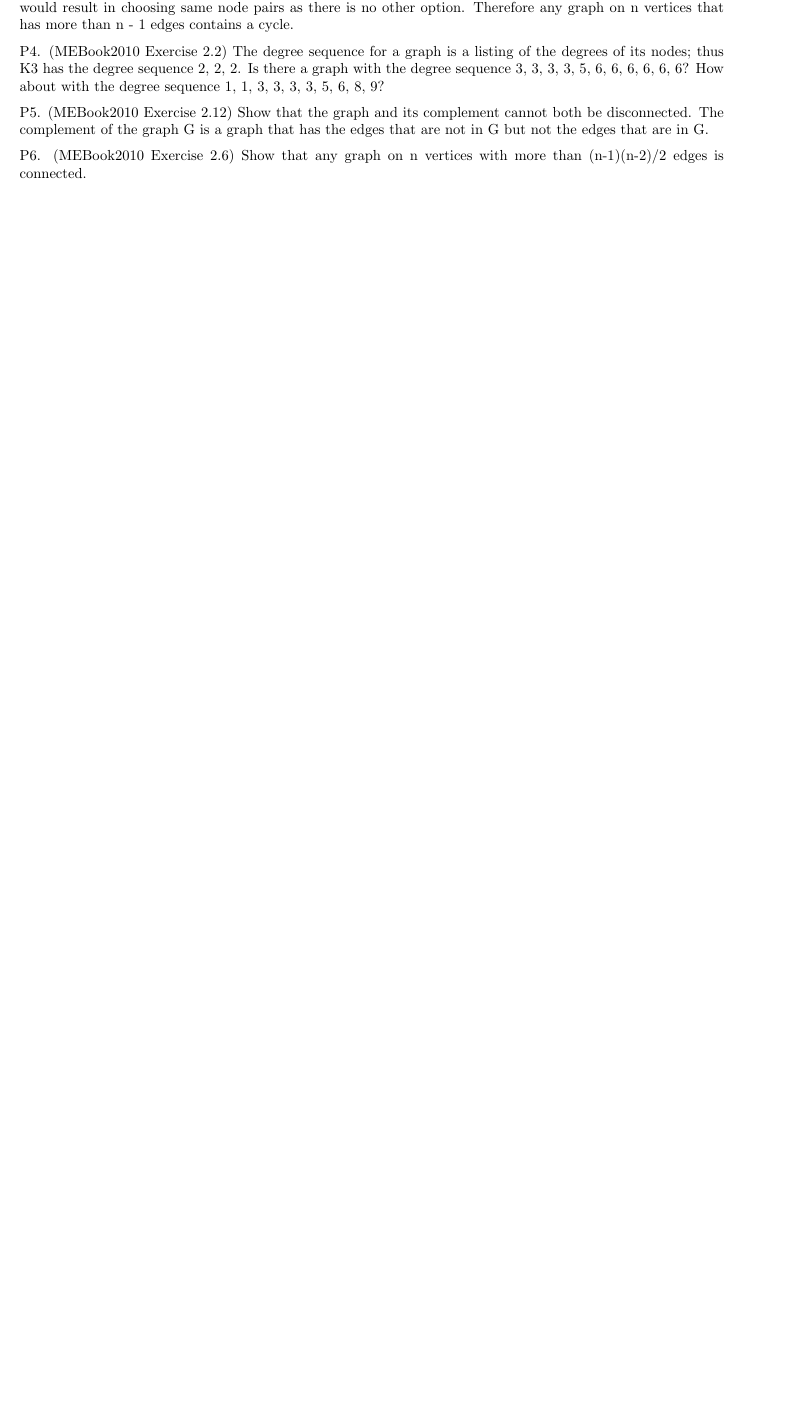
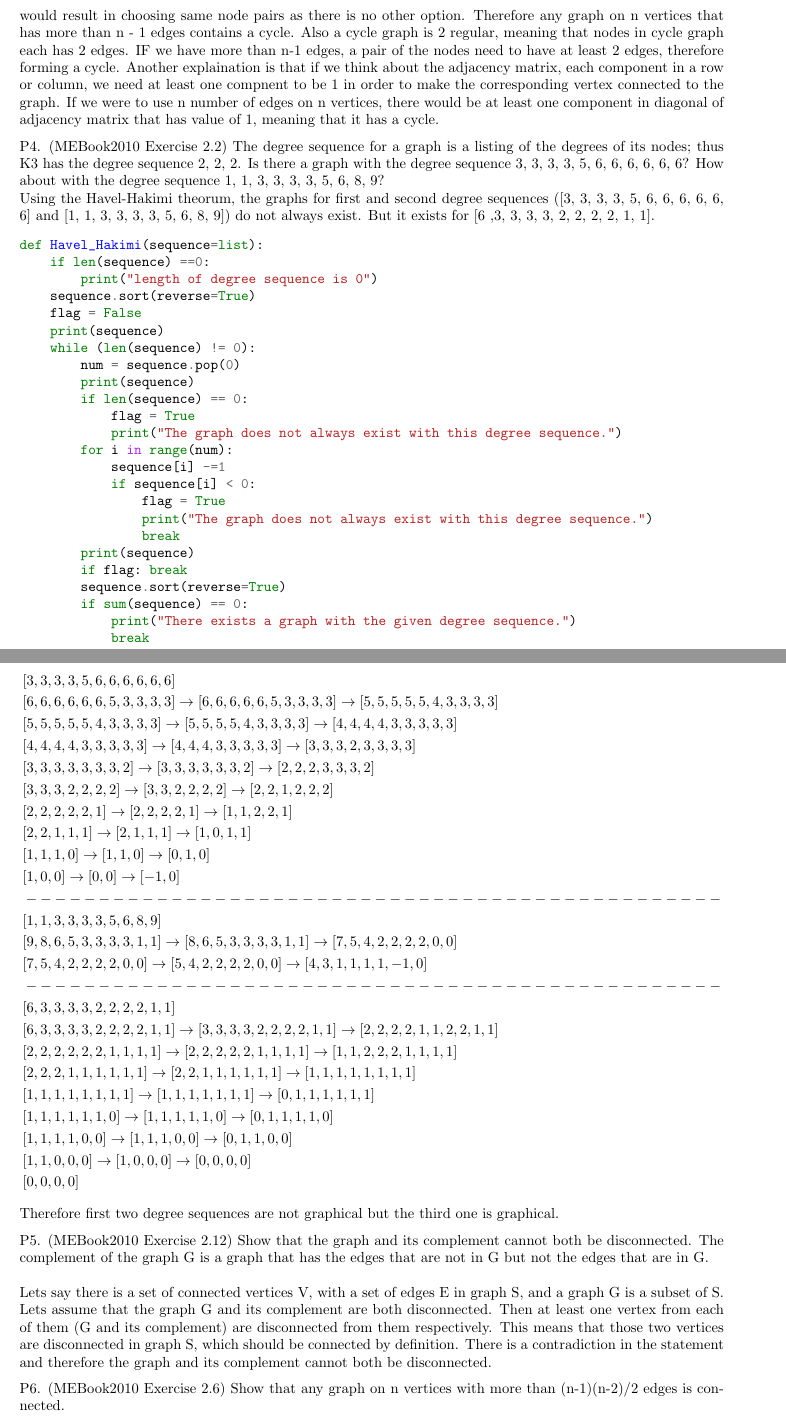
Before and after one commit to SoowhanYi94/ME597, a LaTeX problem sheet (HW1/pdf/hw2.tex): part of page 3 of 3 before the commit and two parts of pages 4 and 5 of 5 after it, the two joined at a grey line, cut so that both start at the same text, the shorter picture padded with empty space. Compiled offline with pdfLaTeX.

Commit message:
finished 1~6

```diff
--- a/HW1/pdf/hw2.tex
+++ b/HW1/pdf/hw2.tex
@@ -154,19 +175,113 @@ Above figures show how the breath first search works. Those graphs are randomly
     (MEBook2010 Exercise 2.11). Show that any graph on n vertices that has more than n - 1 edges contains a cycle.
 \end{problem}
     Unless a vertex is not connected with the graph, it needs one edge to stay connected to the graph. Lets say we use one vertex as a root node. Then it needs n-1 edges to connect n-1 nodes, no matter how the graph looks(except for the disconnection). Therefore we need at least n-1 edges to connect n vertices, and extra edges would result in choosing same node pairs as there is no other option. Therefore any graph on n vertices that has more than n - 1 edges contains a cycle.
-
+    Also a cycle graph is 2 regular, meaning that nodes in cycle graph each has 2 edges. IF we have more than n-1 edges, a pair of the nodes need to have at least 2 edges, therefore forming a cycle.
+    Another explaination is that if we think about the adjacency matrix, each component in a row or column, we need at least one compnent to be 1 in order to make the corresponding vertex connected to the graph. If we were to use n number of edges on n vertices, there would be at least one component in diagonal of adjacency matrix that has value of 1, meaning that it has a cycle.
 \begin{problem}
     (MEBook2010 Exercise 2.2) The degree sequence for a graph is a listing of the degrees of its nodes; thus K3 has the degree sequence 2, 2, 2. Is there a graph with the degree sequence 3, 3, 3, 3, 5, 6, 6, 6, 6, 6, 6? How about with the degree sequence 1, 1, 3, 3, 3, 3, 5, 6, 8, 9?
 
+    Using the Havel-Hakimi theorum, the graphs for first and second degree sequences ([3, 3, 3, 3, 5, 6, 6, 6, 6, 6, 6] and [1, 1, 3, 3, 3, 3, 5, 6, 8, 9]) do not always exist. But it exists for [6 ,3, 3, 3, 3, 2, 2, 2, 2, 1, 1].
+\begin{minted}{python3}
+def Havel_Hakimi(sequence=list):
+    if len(sequence) ==0:
+        print("length of degree sequence is 0")
+    sequence.sort(reverse=True)
+    flag = False
+    print(sequence)
+    while (len(sequence) != 0):
+        num = sequence.pop(0)
+        print(sequence)
+        if len(sequence) == 0:
+            flag = True
+            print("The graph does not always exist with this degree sequence.")
+        for i in range(num):
+            sequence[i] -=1
+            if sequence[i] < 0:
+                flag = True
+                print("The graph does not always exist with this degree sequence.")
+                break
+        print(sequence)
+        if flag: break
+        sequence.sort(reverse=True)
+        if sum(sequence) == 0:
+            print("There exists a graph with the given degree sequence.")
+            break
+\end{minted}
+\begin{align*}
+&[3, 3, 3, 3, 5, 6, 6, 6, 6, 6, 6]\\
+&[6, 6, 6, 6, 6, 6, 5, 3, 3, 3, 3]
+\rightarrow [6, 6, 6, 6, 6, 5, 3, 3, 3, 3]
+\rightarrow [5, 5, 5, 5, 5, 4, 3, 3, 3, 3]\\
+&[5, 5, 5, 5, 5, 4, 3, 3, 3, 3]
+\rightarrow [5, 5, 5, 5, 4, 3, 3, 3, 3]
+\rightarrow [4, 4, 4, 4, 3, 3, 3, 3, 3]\\
+&[4, 4, 4, 4, 3, 3, 3, 3, 3]
+\rightarrow [4, 4, 4, 3, 3, 3, 3, 3]
+\rightarrow [3, 3, 3, 2, 3, 3, 3, 3]\\
+&[3, 3, 3, 3, 3, 3, 3, 2]
+\rightarrow [3, 3, 3, 3, 3, 3, 2]
+\rightarrow [2, 2, 2, 3, 3, 3, 2]\\
+&[3, 3, 3, 2, 2, 2, 2]
+\rightarrow [3, 3, 2, 2, 2, 2]
+\rightarrow [2, 2, 1, 2, 2, 2]\\
+&[2, 2, 2, 2, 2, 1]
+\rightarrow [2, 2, 2, 2, 1]
+\rightarrow [1, 1, 2, 2, 1]\\
+&[2, 2, 1, 1, 1]
+\rightarrow [2, 1, 1, 1]
+\rightarrow [1, 0, 1, 1]\\
+&[1, 1, 1, 0]
+\rightarrow [1, 1, 0]
+\rightarrow [0, 1, 0]\\
+&[1, 0, 0]
+\rightarrow [0, 0]
+\rightarrow [-1, 0]\\
+&------------------------------------------------\\
+& [1, 1, 3, 3, 3, 3, 5, 6, 8, 9]\\
+&[9, 8, 6, 5, 3, 3, 3, 3, 1, 1]
+\rightarrow [8, 6, 5, 3, 3, 3, 3, 1, 1]
+\rightarrow [7, 5, 4, 2, 2, 2, 2, 0, 0]\\
+&[7, 5, 4, 2, 2, 2, 2, 0, 0]
+\rightarrow [5, 4, 2, 2, 2, 2, 0, 0]
+\rightarrow [4, 3, 1, 1, 1, 1, -1, 0]\\
+&------------------------------------------------\\
+&[6, 3, 3, 3, 3, 2, 2, 2, 2, 1, 1]\\
+&[6, 3, 3, 3, 3, 2, 2, 2, 2, 1, 1]
+\rightarrow[3, 3, 3, 3, 2, 2, 2, 2, 1, 1]
+\rightarrow[2, 2, 2, 2, 1, 1, 2, 2, 1, 1]\\
+&[2, 2, 2, 2, 2, 2, 1, 1, 1, 1]
+\rightarrow[2, 2, 2, 2, 2, 1, 1, 1, 1]
+\rightarrow[1, 1, 2, 2, 2, 1, 1, 1, 1]\\
+&[2, 2, 2, 1, 1, 1, 1, 1, 1]
+\rightarrow[2, 2, 1, 1, 1, 1, 1, 1]
+\rightarrow[1, 1, 1, 1, 1, 1, 1, 1]\\
+&[1, 1, 1, 1, 1, 1, 1, 1]
+\rightarrow[1, 1, 1, 1, 1, 1, 1]
+\rightarrow[0, 1, 1, 1, 1, 1, 1]\\
+&[1, 1, 1, 1, 1, 1, 0]
+\rightarrow[1, 1, 1, 1, 1, 0]
+\rightarrow[0, 1, 1, 1, 1, 0]\\
+&[1, 1, 1, 1, 0, 0]
+\rightarrow[1, 1, 1, 0, 0]
+\rightarrow[0, 1, 1, 0, 0]\\
+&[1, 1, 0, 0, 0]
+\rightarrow[1, 0, 0, 0]
+\rightarrow[0, 0, 0, 0]\\
+&[0, 0, 0, 0]
+\end{align*}
+Therefore first two degree sequences are not graphical but the third one is graphical.
 \end{problem}
 
 \begin{problem}
-    (MEBook2010 Exercise 2.12) Show that the graph and its complement cannot both be disconnected. The complement of the graph G is a graph that has the edges that are not in G but not the edges that are in G.
+    (MEBook2010 Exercise 2.12) Show that the graph and its complement cannot both be disconnected. The complement of the graph G is a graph that has the edges that are not in G but not the edges that are in G.\\
 
+    Lets say there is a set of connected vertices V, with a set of edges E in graph S, and a graph G is a subset of S. Lets assume that the graph G and its complement are both disconnected. Then at least one vertex from each of them (G and its complement) are disconnected from them respectively. This means that those two vertices are disconnected in graph S, which should be connected by definition. There is a contradiction in the statement and therefore the graph and its complement cannot both be disconnected.
 \end{problem}
 
 \begin{problem}
-    (MEBook2010 Exercise 2.6) Show that any graph on n vertices with more than (n-1)(n-2)/2 edges is connected.
+    (MEBook2010 Exercise 2.6) Show that any graph on n vertices with more than (n-1)(n-2)/2 edges is connected.\\
+
+    Lets say that we have a complete graph with n-1 vertices. Each vertex would have n-2 degree. Then the total number of edge would be $\frac {(n-1)(n-2)}{2}$, since each vertex would have n-2 edges and we have n-1 vertices in $K_{n-1}$ graph. Also we are dividing by 2 because we are double counting the same edge. Finally we need $\frac {(n-1)(n-2)}{2}$ for $K_{n-1}$ graph. If we were to have one more edge, then we would need to connect one more vertex and those n vertices would never become disconnected.
 
 \end{problem}
 
```
Also changed, not shown: HW1/pdf/hw2.pdf, HW1/pdf/hw2.tex (23 more changed lines), 8 other files.
